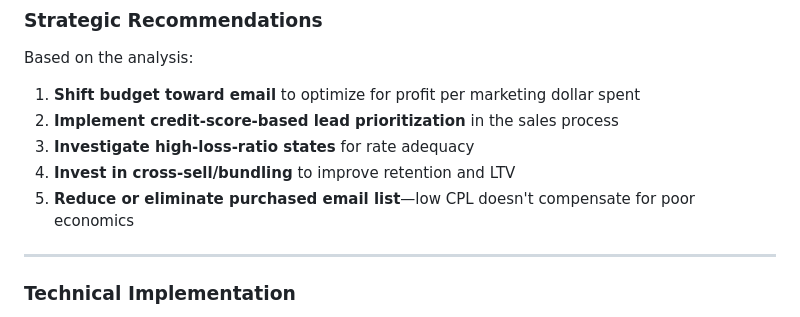
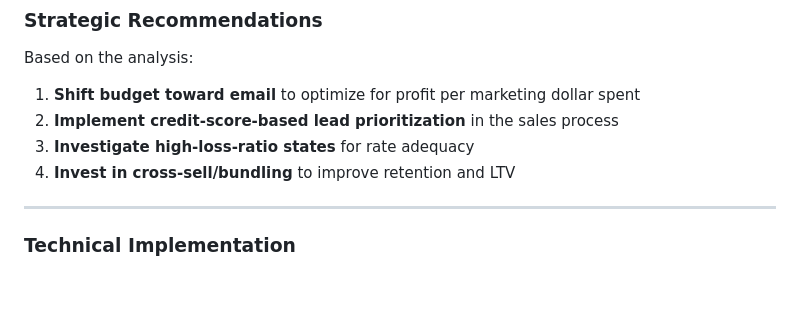
Before and after one commit to mcbelli/mcbelli.github.io, a Markdown page: index.md, the part around the change. Rendered like a GitHub page; blank space fills up the shorter version.

Commit message:
cleaned up recommedations

```diff
--- a/index.md
+++ b/index.md
@@ -116,7 +116,6 @@ Based on the analysis:
 2. **Implement credit-score-based lead prioritization** in the sales process
 3. **Investigate high-loss-ratio states** for rate adequacy
 4. **Invest in cross-sell/bundling** to improve retention and LTV
-5. **Reduce or eliminate purchased email list**—low CPL doesn't compensate for poor economics
 
 ---
 
```
